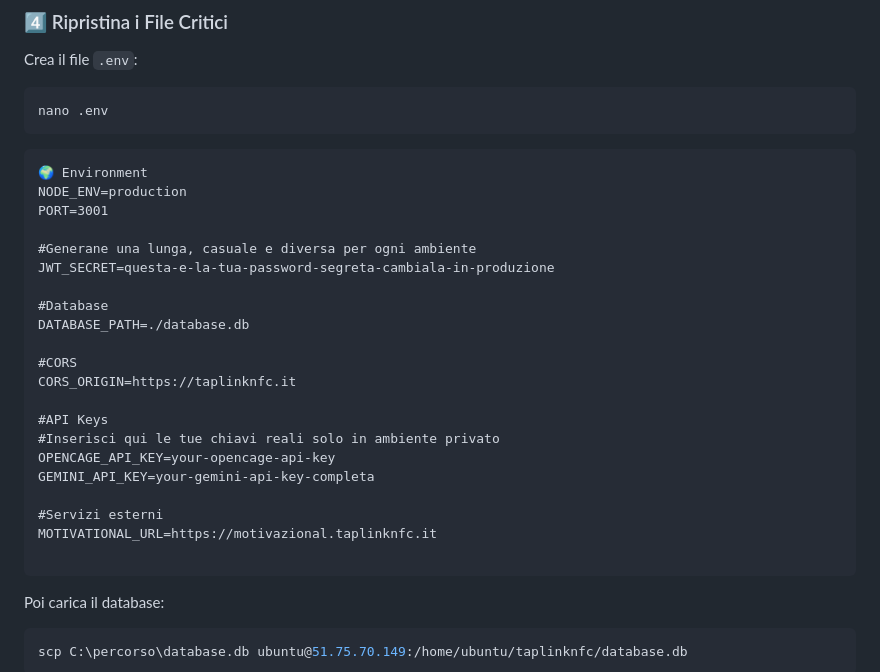
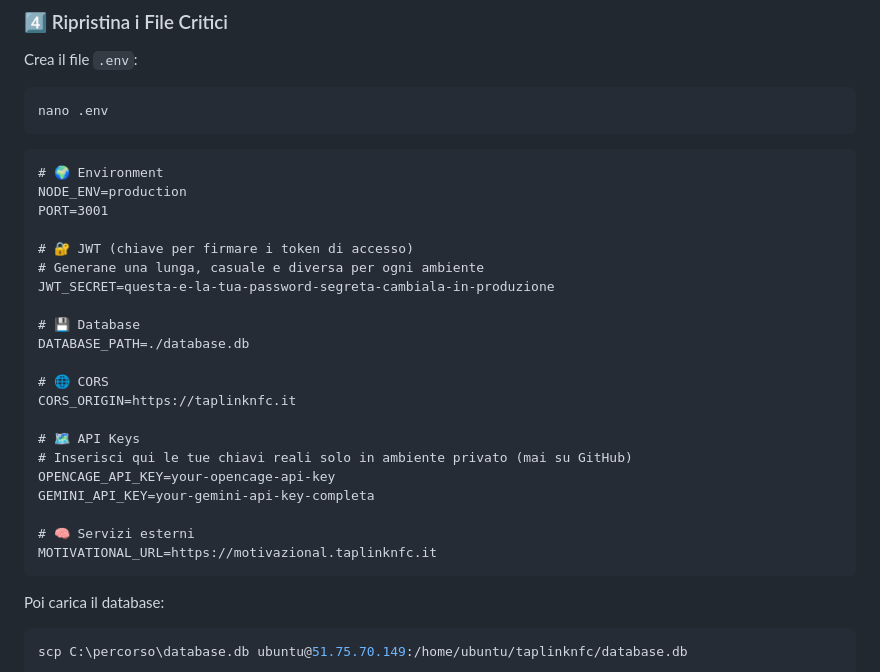
Before and after one commit to lreale4125-ux/taplinknfc, a Markdown page: README.md, the part around the change. Drawn GitHub-style.

````diff
--- a/README.md
+++ b/README.md
@@ -104,27 +104,27 @@ Crea il file `.env`:
 nano .env
 ```
 ```
-🌍 Environment
+# 🌍 Environment
 NODE_ENV=production
 PORT=3001
 
-#Generane una lunga, casuale e diversa per ogni ambiente
+# 🔐 JWT (chiave per firmare i token di accesso)
+# Generane una lunga, casuale e diversa per ogni ambiente
 JWT_SECRET=questa-e-la-tua-password-segreta-cambiala-in-produzione
 
-#Database
+# 💾 Database
 DATABASE_PATH=./database.db
 
-#CORS
+# 🌐 CORS
 CORS_ORIGIN=https://taplinknfc.it
 
-#API Keys
-#Inserisci qui le tue chiavi reali solo in ambiente privato
+# 🗺️ API Keys
+# Inserisci qui le tue chiavi reali solo in ambiente privato (mai su GitHub)
 OPENCAGE_API_KEY=your-opencage-api-key
 GEMINI_API_KEY=your-gemini-api-key-completa
 
-#Servizi esterni
+# 🧠 Servizi esterni
 MOTIVATIONAL_URL=https://motivazional.taplinknfc.it
-
 ```
 
 
````
